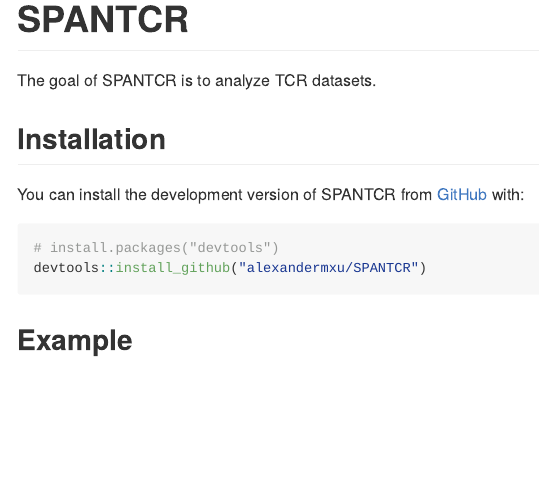
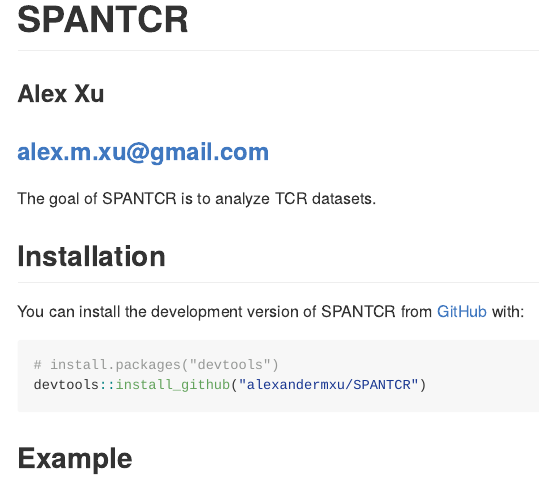
Before and after one commit to alexandermxu/SPANTCR, an R Markdown document (README.Rmd): the page in a window 1100 px wide, from its top. The pictures show the output file README.md that the author committed with the source, drawn offline in the style of GitHub; long lines of code are wrapped.

Commit message:
Submission Commit

````diff
--- a/README.Rmd
+++ b/README.Rmd
@@ -14,7 +14,8 @@
 ```
 
 # SPANTCR
-
+### Alex Xu
+### alex.m.xu@gmail.com
 <!-- badges: start -->
 <!-- badges: end -->
 
````
Also changed, not shown: R/CDR3SetDistance.R (+4 -0 lines), R/EntropyAnalysisFunctions.R (+4 -0 lines), R/SPANTCR_Main.R (+4 -0 lines), R/data.R (+4 -0 lines), README.md, README.Rmd (2 more changed lines), 1 other file.
